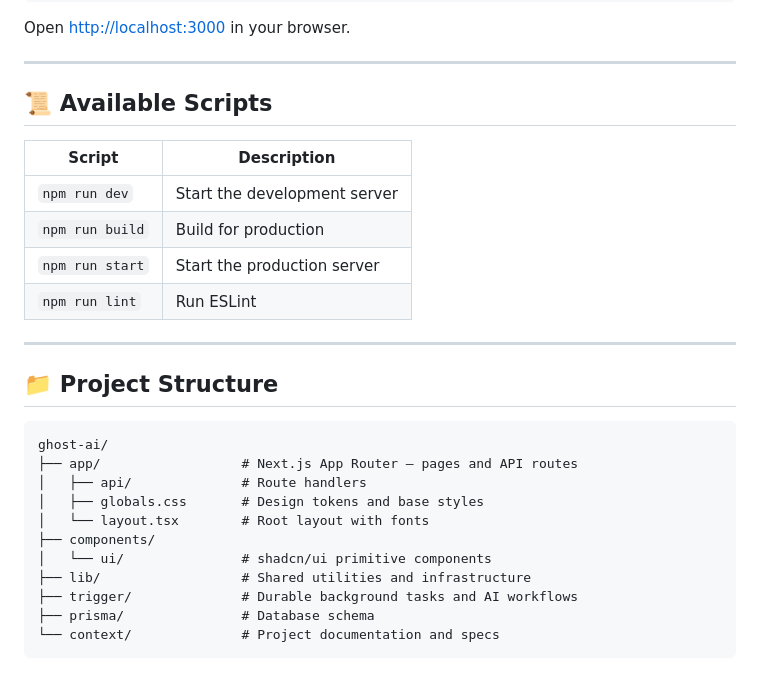
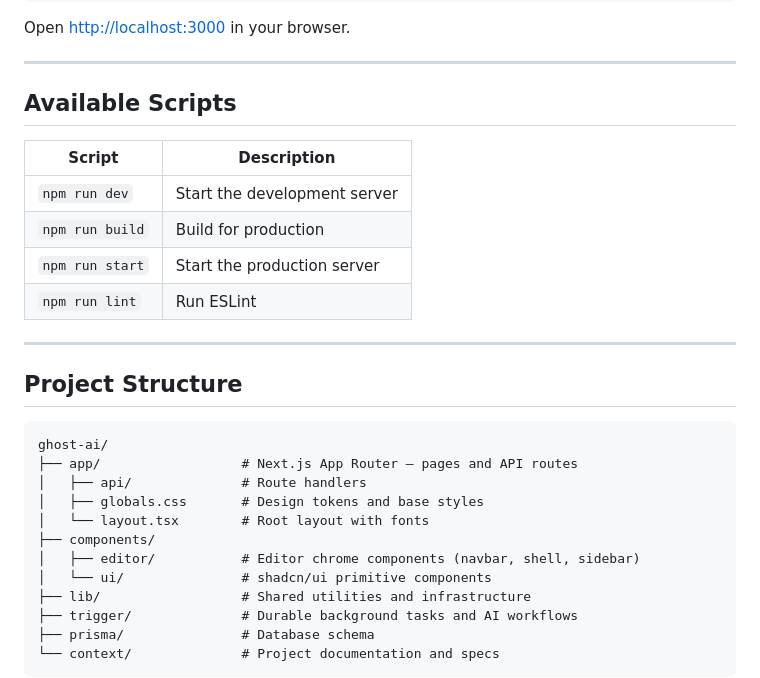
Before and after one commit to AshwinM-134/ghost-ai, a Markdown page: README.md, the part around one of its changes. GitHub-like rendering.

````diff
--- a/README.md
+++ b/README.md
@@ -65,7 +65,7 @@ Open [http://localhost:3000](http://localhost:3000) in your browser.
 
 ---
 
-## 📜 Available Scripts
+## Available Scripts
 
 | Script          | Description                        |
 | --------------- | ---------------------------------- |
@@ -76,15 +76,16 @@ Open [http://localhost:3000](http://localhost:3000) in your browser.
 
 ---
 
-## 📁 Project Structure
+## Project Structure
 
-```
+```text
 ghost-ai/
 ├── app/                  # Next.js App Router — pages and API routes
 │   ├── api/              # Route handlers
 │   ├── globals.css       # Design tokens and base styles
 │   └── layout.tsx        # Root layout with fonts
 ├── components/
+│   ├── editor/           # Editor chrome components (navbar, shell, sidebar)
 │   └── ui/               # shadcn/ui primitive components
 ├── lib/                  # Shared utilities and infrastructure
 ├── trigger/              # Durable background tasks and AI workflows
````
Also changed, not shown: other parts of README.md (+4 -4 lines).
